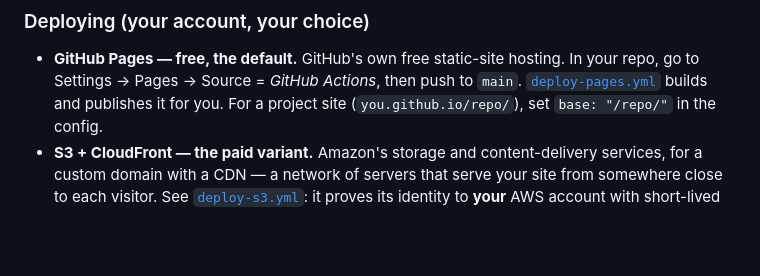
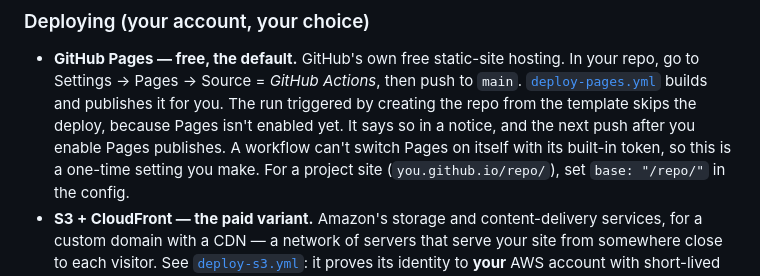
Before and after one commit to lentago/monarda, a Markdown page: README.md, the part around the change. GitHub-like rendering; blank space fills up the shorter version.

```diff
--- a/README.md
+++ b/README.md
@@ -148,7 +148,11 @@ form embed (Google Forms, Tally, Jotform) into `contact.formEmbedHtml`.
 - **GitHub Pages — free, the default.** GitHub's own free static-site hosting.
   In your repo, go to Settings → Pages → Source = *GitHub Actions*, then push
   to `main`. [`deploy-pages.yml`](.github/workflows/deploy-pages.yml) builds
-  and publishes it for you. For a project site (`you.github.io/repo/`), set
+  and publishes it for you. The run triggered by creating the repo from the
+  template skips the deploy, because Pages isn't enabled yet. It says so in a
+  notice, and the next push after you enable Pages publishes. A workflow can't
+  switch Pages on itself with its built-in token, so this is a one-time
+  setting you make. For a project site (`you.github.io/repo/`), set
   `base: "/repo/"` in the config.
 - **S3 + CloudFront — the paid variant.** Amazon's storage and
   content-delivery services, for a custom domain with a CDN — a network of
```
Also changed, not shown: DRY-RUN.md (+6 -0 lines).
